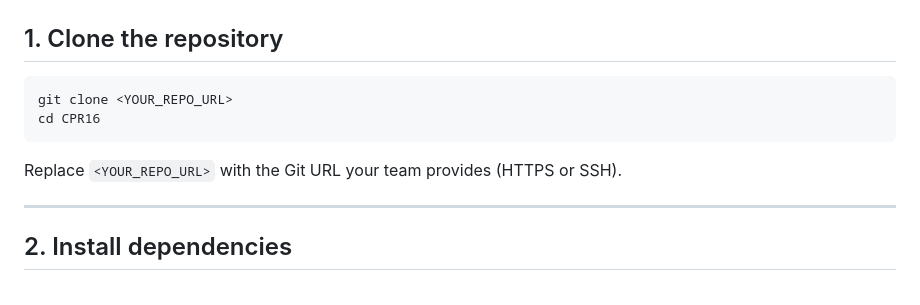
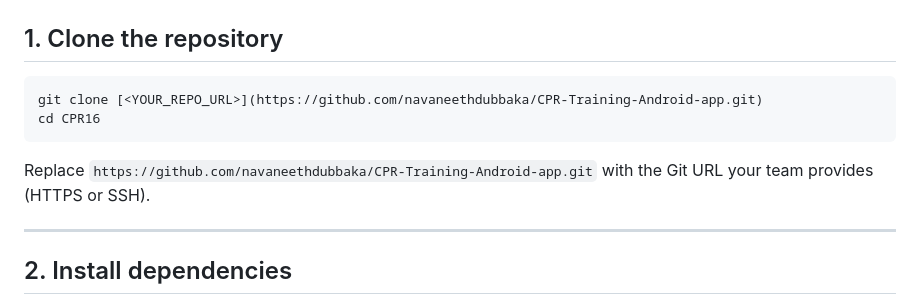
Before and after one commit to navaneethdubbaka/CPR-Training-Android-app, a Markdown page: README.md, the part around the change. Drawn GitHub-style.

Commit message:
Fix clone command in README
Updated repository URL in the clone instructions.

````diff
--- a/README.md
+++ b/README.md
@@ -46,11 +46,11 @@ Optional (only if using real Arduino over WebSocket):
 ## 1. Clone the repository
 
 ```bash
-git clone <YOUR_REPO_URL>
+git clone [<YOUR_REPO_URL>](https://github.com/navaneethdubbaka/CPR-Training-Android-app.git)
 cd CPR16
 ```
 
-Replace `<YOUR_REPO_URL>` with the Git URL your team provides (HTTPS or SSH).
+Replace `https://github.com/navaneethdubbaka/CPR-Training-Android-app.git` with the Git URL your team provides (HTTPS or SSH).
 
 ---
 
````
